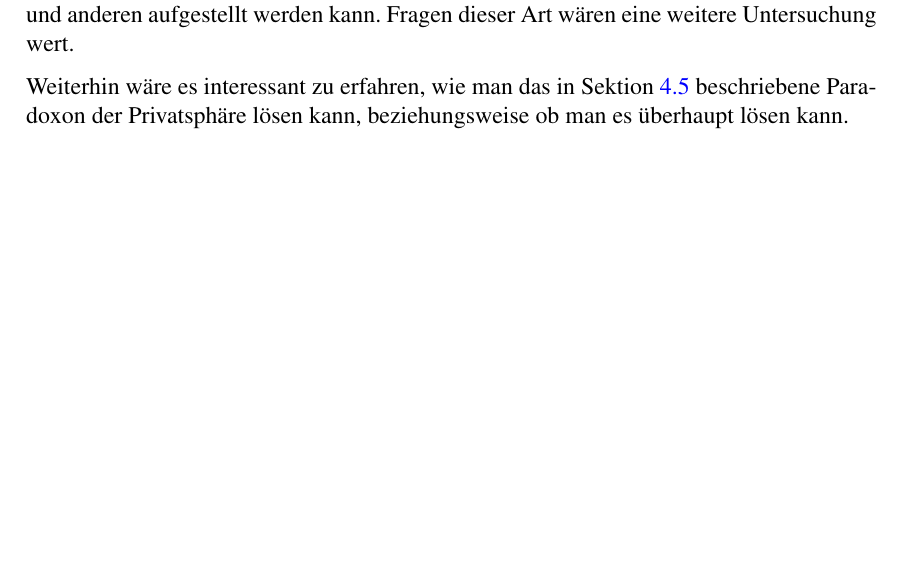
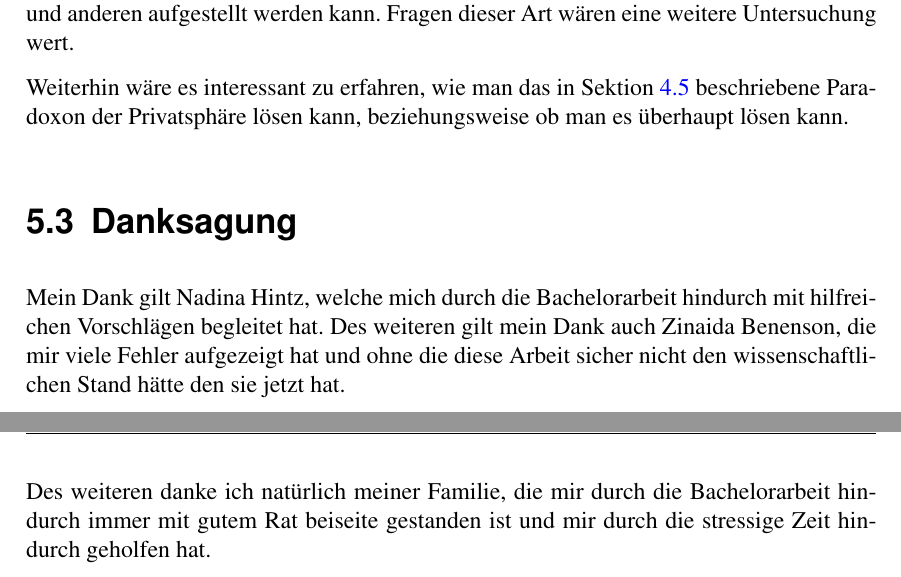
Before and after one commit to ohaz/bachelorthesis, a LaTeX thesis (thesis.tex, which reads conclusion.tex): part of page 37 of 43 before the commit and two parts of pages 37 and 38 of 45 after it, the two joined at a grey line, cut so that both start at the same text, the shorter picture padded with empty space. Compiled offline with pdfLaTeX.

Commit message:
danksagung

```diff
--- a/conclusion.tex
+++ b/conclusion.tex
@@ -41,3 +41,9 @@ Des weiteren wäre es sinnvoll, Studien durchzuführen bei denen das Wissen und
 Somit könnte direkt geprüft werden wie viel die Teilnehmer tatsächlich eingestellt haben oder ob die Aussagen die sie machen dadurch beeinflusst sind, dass sie selbst gar nicht alle problematischen Bereiche kennen. Zum Beispiel sei hier angeführt, dass vielen Leuten eventuell gar nicht bewusst ist, dass allein dadurch, dass sie sich im selben WLAN befinden, oder einen ähnlichen GPS-Ort haben, bereits eine Verbindung zwischen ihnen und anderen aufgestellt werden kann. Fragen dieser Art wären eine weitere Untersuchung wert.
 
 Weiterhin wäre es interessant zu erfahren, wie man das in Sektion \ref{sec:forschungsfragen} beschriebene Paradoxon der Privatsphäre lösen kann, beziehungsweise ob man es überhaupt lösen kann.
+
+
+\section{Danksagung}
+Mein Dank gilt Nadina Hintz, welche mich durch die Bachelorarbeit hindurch mit hilfreichen Vorschlägen begleitet hat. Des weiteren gilt mein Dank auch Zinaida Benenson, die mir viele Fehler aufgezeigt hat und ohne die diese Arbeit sicher nicht den wissenschaftlichen Stand hätte den sie jetzt hat.
+
+Des weiteren danke ich natürlich meiner Familie, die mir durch die Bachelorarbeit hindurch immer mit gutem Rat beiseite gestanden ist und mir durch die stressige Zeit hindurch geholfen hat.
```
